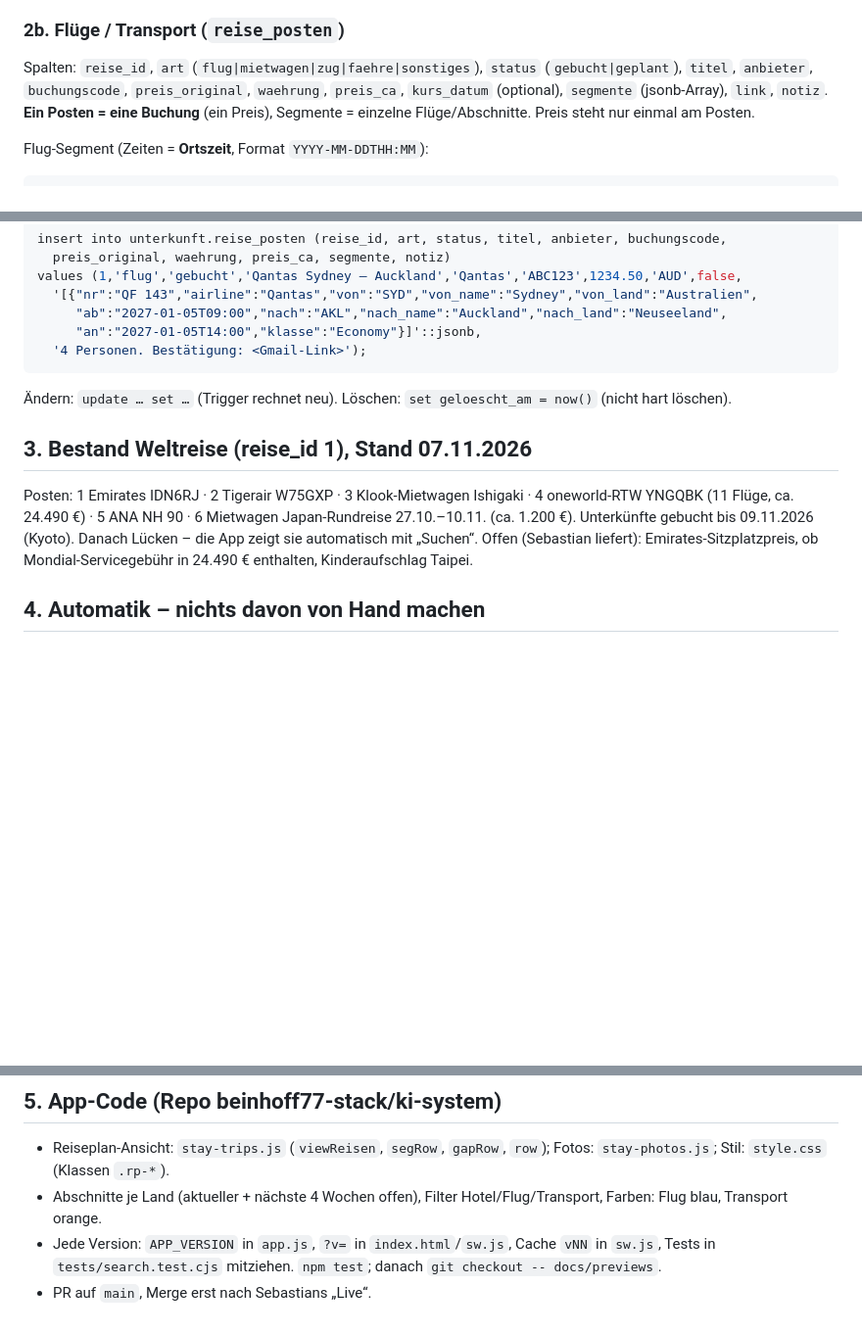
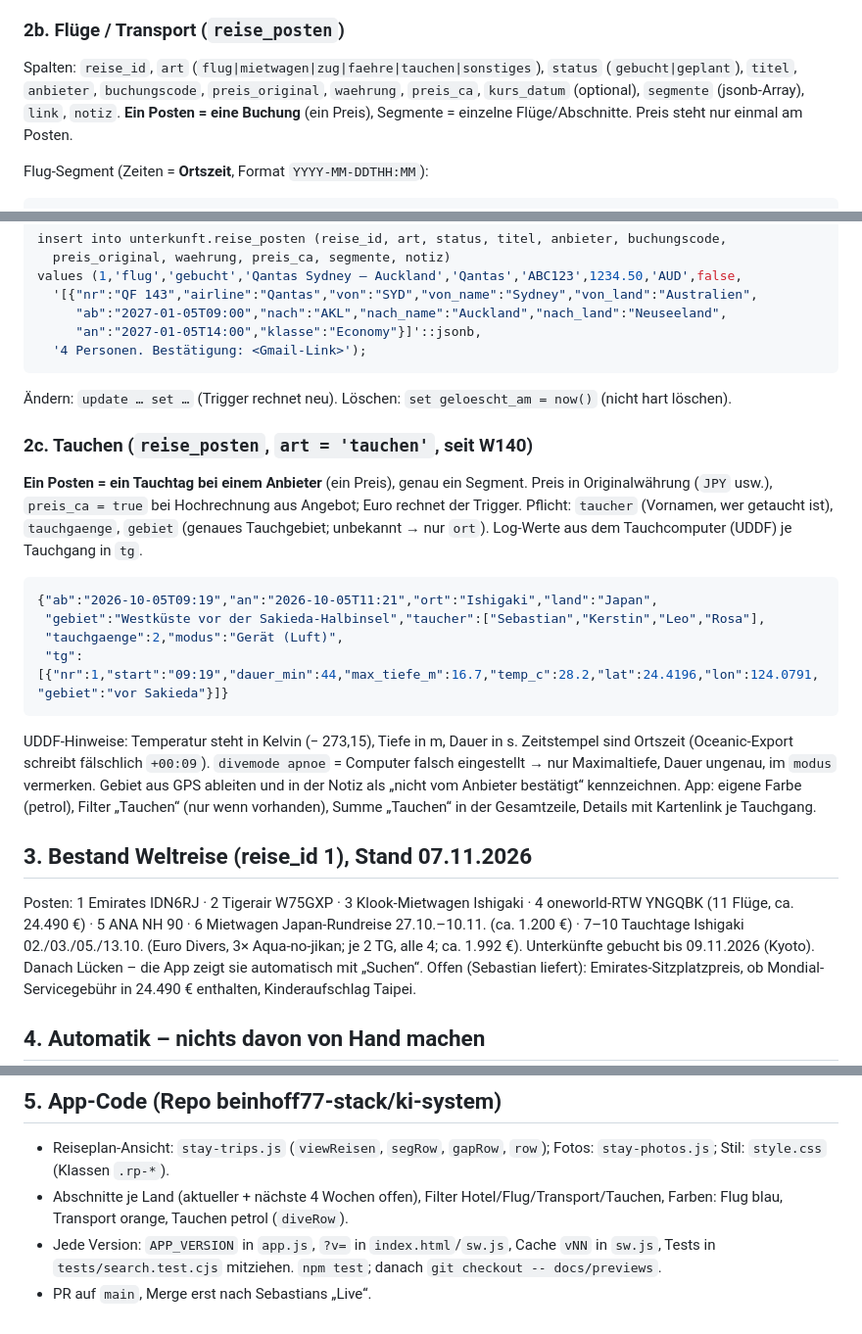
Before and after one commit to beinhoff77-stack/ki-system, a Markdown page: docs/REISEPLAN.md, 3 parts joined by grey strips. Shown at 98% size. Rendered like a GitHub page; blank space fills up the shorter version.

Commit message:
W140: Handbuch – Abschnitt Tauchen (reise_posten art=tauchen, UDDF-Hinweise)
Co-Authored-By: Claude Opus 5.5 <noreply@anthropic.com>
Claude-Session: https://claude.ai/code/session_01RWRKSCaBrgpdDXwwwA7QLd

````diff
--- a/docs/REISEPLAN.md
+++ b/docs/REISEPLAN.md
@@ -41,7 +41,7 @@ Ländernamen deutsch ausschreiben (z. B. „Japan“, „Australien“, „Verei
 
 ### 2b. Flüge / Transport (`reise_posten`)
 
-Spalten: `reise_id`, `art` (`flug|mietwagen|zug|faehre|sonstiges`), `status` (`gebucht|geplant`), `titel`, `anbieter`, `buchungscode`, `preis_original`, `waehrung`, `preis_ca`, `kurs_datum` (optional), `segmente` (jsonb-Array), `link`, `notiz`.
+Spalten: `reise_id`, `art` (`flug|mietwagen|zug|faehre|tauchen|sonstiges`), `status` (`gebucht|geplant`), `titel`, `anbieter`, `buchungscode`, `preis_original`, `waehrung`, `preis_ca`, `kurs_datum` (optional), `segmente` (jsonb-Array), `link`, `notiz`.
 **Ein Posten = eine Buchung** (ein Preis), Segmente = einzelne Flüge/Abschnitte. Preis steht nur einmal am Posten.
 
 Flug-Segment (Zeiten = **Ortszeit**, Format `YYYY-MM-DDTHH:MM`):
@@ -68,9 +68,22 @@ values (1,'flug','gebucht','Qantas Sydney – Auckland','Qantas','ABC123',1234.5
 ```
 Ändern: `update … set …` (Trigger rechnet neu). Löschen: `set geloescht_am = now()` (nicht hart löschen).
 
+### 2c. Tauchen (`reise_posten`, `art = 'tauchen'`, seit W140)
+
+**Ein Posten = ein Tauchtag bei einem Anbieter** (ein Preis), genau ein Segment. Preis in Originalwährung (`JPY` usw.), `preis_ca = true` bei Hochrechnung aus Angebot; Euro rechnet der Trigger.
+Pflicht: `taucher` (Vornamen, wer getaucht ist), `tauchgaenge`, `gebiet` (genaues Tauchgebiet; unbekannt → nur `ort`). Log-Werte aus dem Tauchcomputer (UDDF) je Tauchgang in `tg`.
+```json
+{"ab":"2026-10-05T09:19","an":"2026-10-05T11:21","ort":"Ishigaki","land":"Japan",
+ "gebiet":"Westküste vor der Sakieda-Halbinsel","taucher":["Sebastian","Kerstin","Leo","Rosa"],
+ "tauchgaenge":2,"modus":"Gerät (Luft)",
+ "tg":[{"nr":1,"start":"09:19","dauer_min":44,"max_tiefe_m":16.7,"temp_c":28.2,"lat":24.4196,"lon":124.0791,"gebiet":"vor Sakieda"}]}
+```
+UDDF-Hinweise: Temperatur steht in Kelvin (− 273,15), Tiefe in m, Dauer in s. Zeitstempel sind Ortszeit (Oceanic-Export schreibt fälschlich `+00:09`). `divemode apnoe` = Computer falsch eingestellt → nur Maximaltiefe, Dauer ungenau, im `modus` vermerken. Gebiet aus GPS ableiten und in der Notiz als „nicht vom Anbieter bestätigt“ kennzeichnen.
+App: eigene Farbe (petrol), Filter „Tauchen“ (nur wenn vorhanden), Summe „Tauchen“ in der Gesamtzeile, Details mit Kartenlink je Tauchgang.
+
 ## 3. Bestand Weltreise (reise_id 1), Stand 07.11.2026
 
-Posten: 1 Emirates IDN6RJ · 2 Tigerair W75GXP · 3 Klook-Mietwagen Ishigaki · 4 oneworld-RTW YNGQBK (11 Flüge, ca. 24.490 €) · 5 ANA NH 90 · 6 Mietwagen Japan-Rundreise 27.10.–10.11. (ca. 1.200 €).
+Posten: 1 Emirates IDN6RJ · 2 Tigerair W75GXP · 3 Klook-Mietwagen Ishigaki · 4 oneworld-RTW YNGQBK (11 Flüge, ca. 24.490 €) · 5 ANA NH 90 · 6 Mietwagen Japan-Rundreise 27.10.–10.11. (ca. 1.200 €) · 7–10 Tauchtage Ishigaki 02./03./05./13.10. (Euro Divers, 3× Aqua-no-jikan; je 2 TG, alle 4; ca. 1.992 €).
 Unterkünfte gebucht bis 09.11.2026 (Kyoto). Danach Lücken – die App zeigt sie automatisch mit „Suchen“.
 Offen (Sebastian liefert): Emirates-Sitzplatzpreis, ob Mondial-Servicegebühr in 24.490 € enthalten, Kinderaufschlag Taipei.
 
@@ -83,6 +96,6 @@ Offen (Sebastian liefert): Emirates-Sitzplatzpreis, ob Mondial-Servicegebühr in
 ## 5. App-Code (Repo beinhoff77-stack/ki-system)
 
 - Reiseplan-Ansicht: `stay-trips.js` (`viewReisen`, `segRow`, `gapRow`, `row`); Fotos: `stay-photos.js`; Stil: `style.css` (Klassen `.rp-*`).
-- Abschnitte je Land (aktueller + nächste 4 Wochen offen), Filter Hotel/Flug/Transport, Farben: Flug blau, Transport orange.
+- Abschnitte je Land (aktueller + nächste 4 Wochen offen), Filter Hotel/Flug/Transport/Tauchen, Farben: Flug blau, Transport orange, Tauchen petrol (`diveRow`).
 - Jede Version: `APP_VERSION` in `app.js`, `?v=` in `index.html`/`sw.js`, Cache `vNN` in `sw.js`, Tests in `tests/search.test.cjs` mitziehen. `npm test`; danach `git checkout -- docs/previews`.
 - PR auf `main`, Merge erst nach Sebastians „Live“.
````
